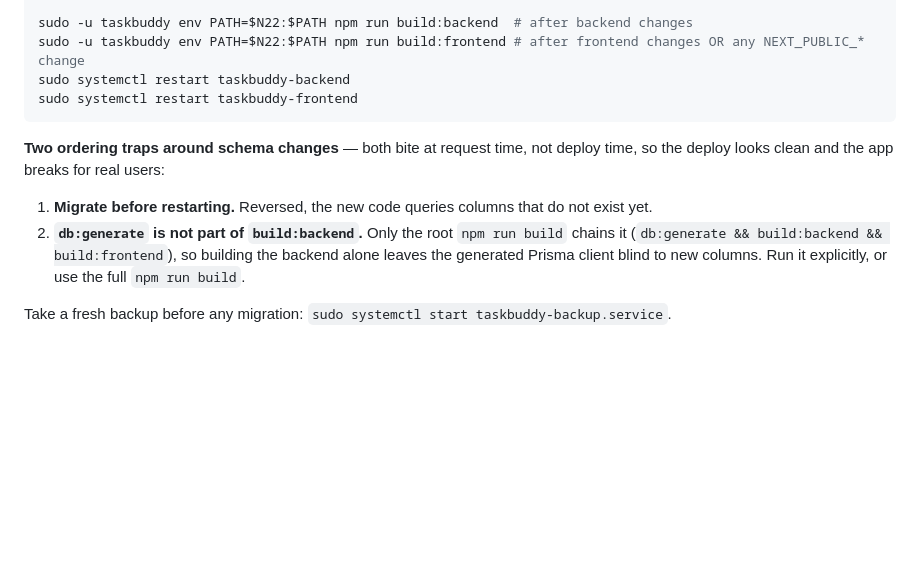
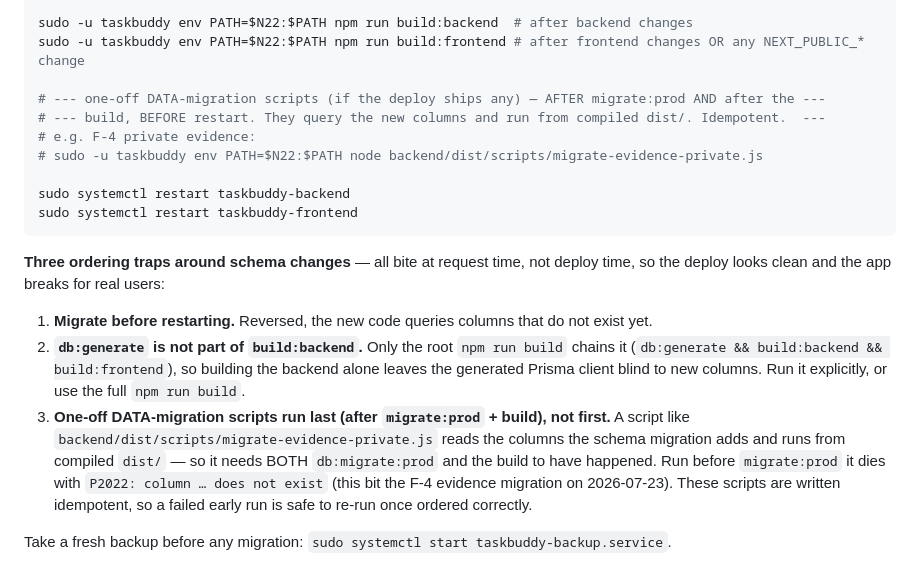
Before and after one commit to camarasama/TaskBuddy, a Markdown page: docs/DEPLOYMENT.md, the part around the change. Rendered like a GitHub page; blank space fills up the shorter version.

Commit message:
docs(deploy): document one-off data-migration script ordering
Adds the missing deploy step for one-off DATA-migration scripts (e.g.
migrate-evidence-private.js): they run AFTER db:migrate:prod (they query the
new columns) AND after the build (they use compiled dist/), before restart.
Promotes "Two ordering traps" -> "Three" with the P2022 example that bit the
F-4 evidence migration on 2026-07-23.

Co-Authored-By: Claude Opus 4.8 <noreply@anthropic.com>

````diff
--- a/docs/DEPLOYMENT.md
+++ b/docs/DEPLOYMENT.md
@@ -125,17 +125,29 @@ sudo -u taskbuddy env PATH=$N22:$PATH npm run db:generate
 
 sudo -u taskbuddy env PATH=$N22:$PATH npm run build:backend  # after backend changes
 sudo -u taskbuddy env PATH=$N22:$PATH npm run build:frontend # after frontend changes OR any NEXT_PUBLIC_* change
+
+# --- one-off DATA-migration scripts (if the deploy ships any) — AFTER migrate:prod AND after the ---
+# --- build, BEFORE restart. They query the new columns and run from compiled dist/. Idempotent.  ---
+# e.g. F-4 private evidence:
+# sudo -u taskbuddy env PATH=$N22:$PATH node backend/dist/scripts/migrate-evidence-private.js
+
 sudo systemctl restart taskbuddy-backend
 sudo systemctl restart taskbuddy-frontend
 ```
 
-**Two ordering traps around schema changes** — both bite at request time, not deploy time, so the
+**Three ordering traps around schema changes** — all bite at request time, not deploy time, so the
 deploy looks clean and the app breaks for real users:
 
 1. **Migrate before restarting.** Reversed, the new code queries columns that do not exist yet.
 2. **`db:generate` is not part of `build:backend`.** Only the root `npm run build` chains it
    (`db:generate && build:backend && build:frontend`), so building the backend alone leaves the
    generated Prisma client blind to new columns. Run it explicitly, or use the full `npm run build`.
+3. **One-off DATA-migration scripts run last (after `migrate:prod` + build), not first.** A script
+   like `backend/dist/scripts/migrate-evidence-private.js` reads the columns the schema migration
+   adds and runs from compiled `dist/` — so it needs BOTH `db:migrate:prod` and the build to have
+   happened. Run before `migrate:prod` it dies with `P2022: column … does not exist` (this bit the
+   F-4 evidence migration on 2026-07-23). These scripts are written idempotent, so a failed early
+   run is safe to re-run once ordered correctly.
 
 Take a fresh backup before any migration: `sudo systemctl start taskbuddy-backup.service`.
 
````
